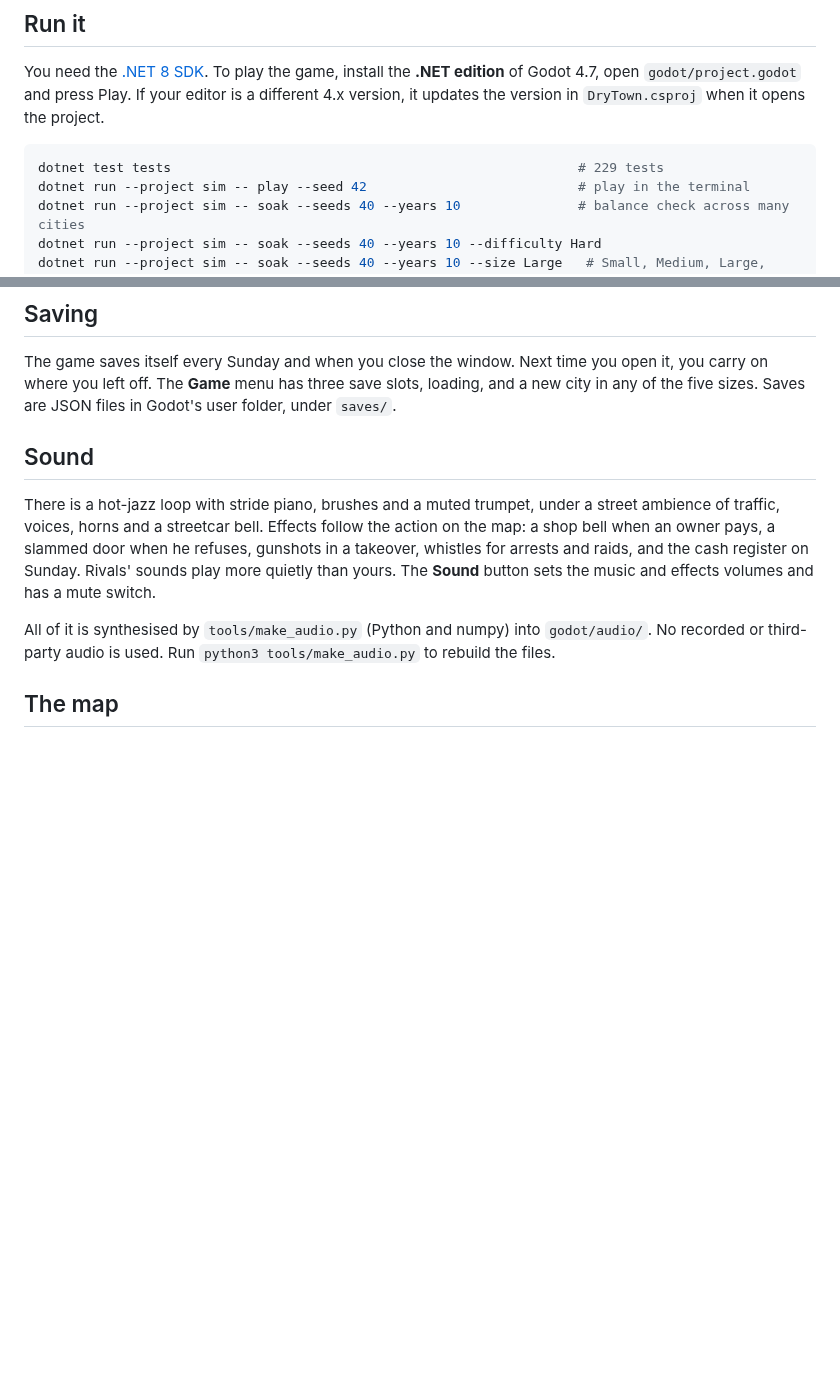
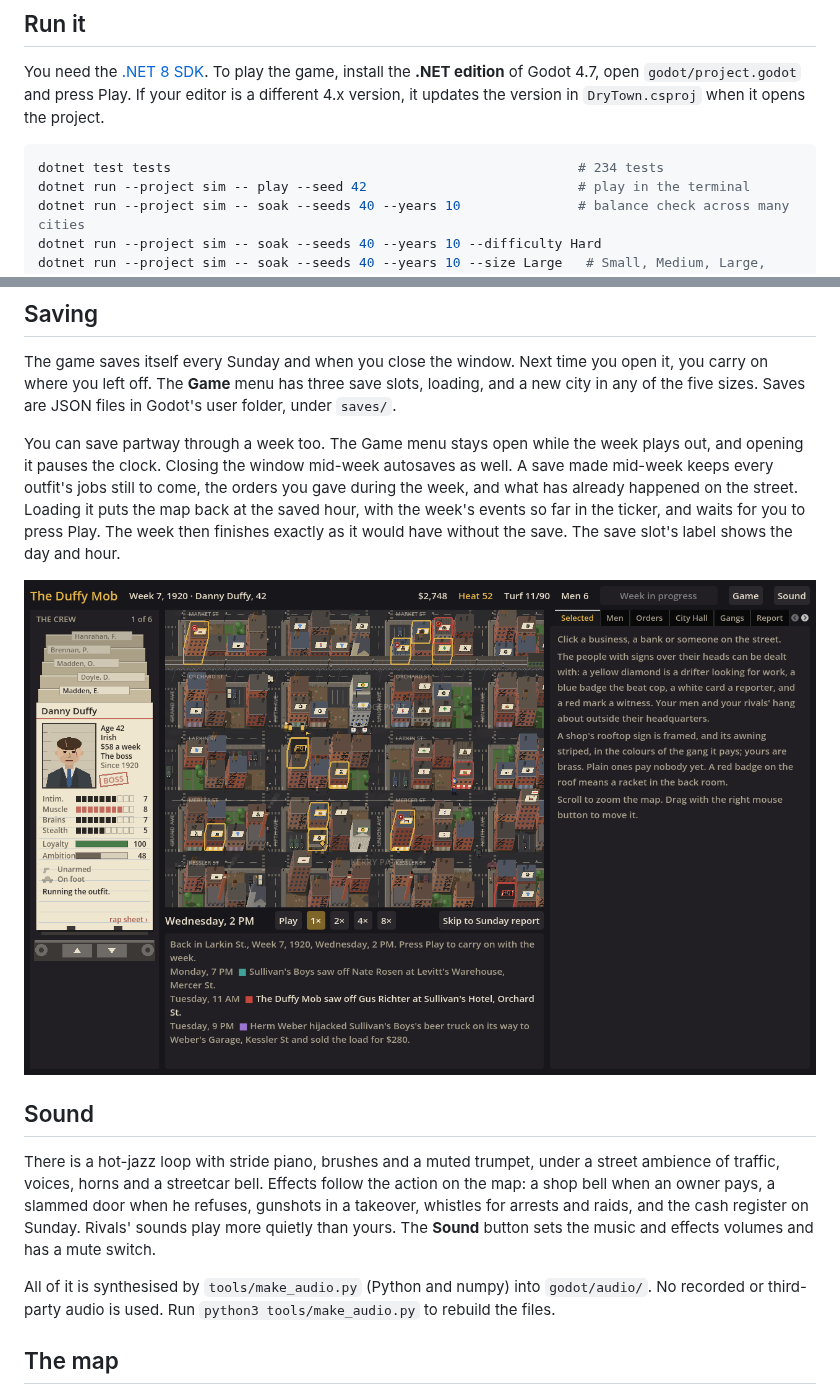
Before and after one commit to camilobell1987-glitch/dry-town, a Markdown page: README.md, 2 parts joined by grey strips. Drawn GitHub-style; pictures changed too: docs/screenshots/midweek.png (added); blank space fills up the shorter version.

````diff
--- a/README.md
+++ b/README.md
@@ -21,7 +21,7 @@ The open city has no win screen and keeps running; five scenarios give you a goa
 You need the [.NET 8 SDK](https://dotnet.microsoft.com/download/dotnet/8.0). To play the game, install the **.NET edition** of Godot 4.7, open `godot/project.godot` and press Play. If your editor is a different 4.x version, it updates the version in `DryTown.csproj` when it opens the project.
 
 ```sh
-dotnet test tests                                                    # 229 tests
+dotnet test tests                                                    # 234 tests
 dotnet run --project sim -- play --seed 42                           # play in the terminal
 dotnet run --project sim -- soak --seeds 40 --years 10               # balance check across many cities
 dotnet run --project sim -- soak --seeds 40 --years 10 --difficulty Hard
@@ -398,6 +398,10 @@ Pick an outfit on the **Gangs** tab to see its crews and what each would bring t
 
 The game saves itself every Sunday and when you close the window. Next time you open it, you carry on where you left off. The **Game** menu has three save slots, loading, and a new city in any of the five sizes. Saves are JSON files in Godot's user folder, under `saves/`.
 
+You can save partway through a week too. The Game menu stays open while the week plays out, and opening it pauses the clock. Closing the window mid-week autosaves as well. A save made mid-week keeps every outfit's jobs still to come, the orders you gave during the week, and what has already happened on the street. Loading it puts the map back at the saved hour, with the week's events so far in the ticker, and waits for you to press Play. The week then finishes exactly as it would have without the save. The save slot's label shows the day and hour.
+
+![A week picked up on Wednesday afternoon](docs/screenshots/midweek.png)
+
 ## Sound
 
 There is a hot-jazz loop with stride piano, brushes and a muted trumpet, under a street ambience of traffic, voices, horns and a streetcar bell. Effects follow the action on the map: a shop bell when an owner pays, a slammed door when he refuses, gunshots in a takeover, whistles for arrests and raids, and the cash register on Sunday. Rivals' sounds play more quietly than yours. The **Sound** button sets the music and effects volumes and has a mute switch.
````
Also changed, not shown: 8 other files.
